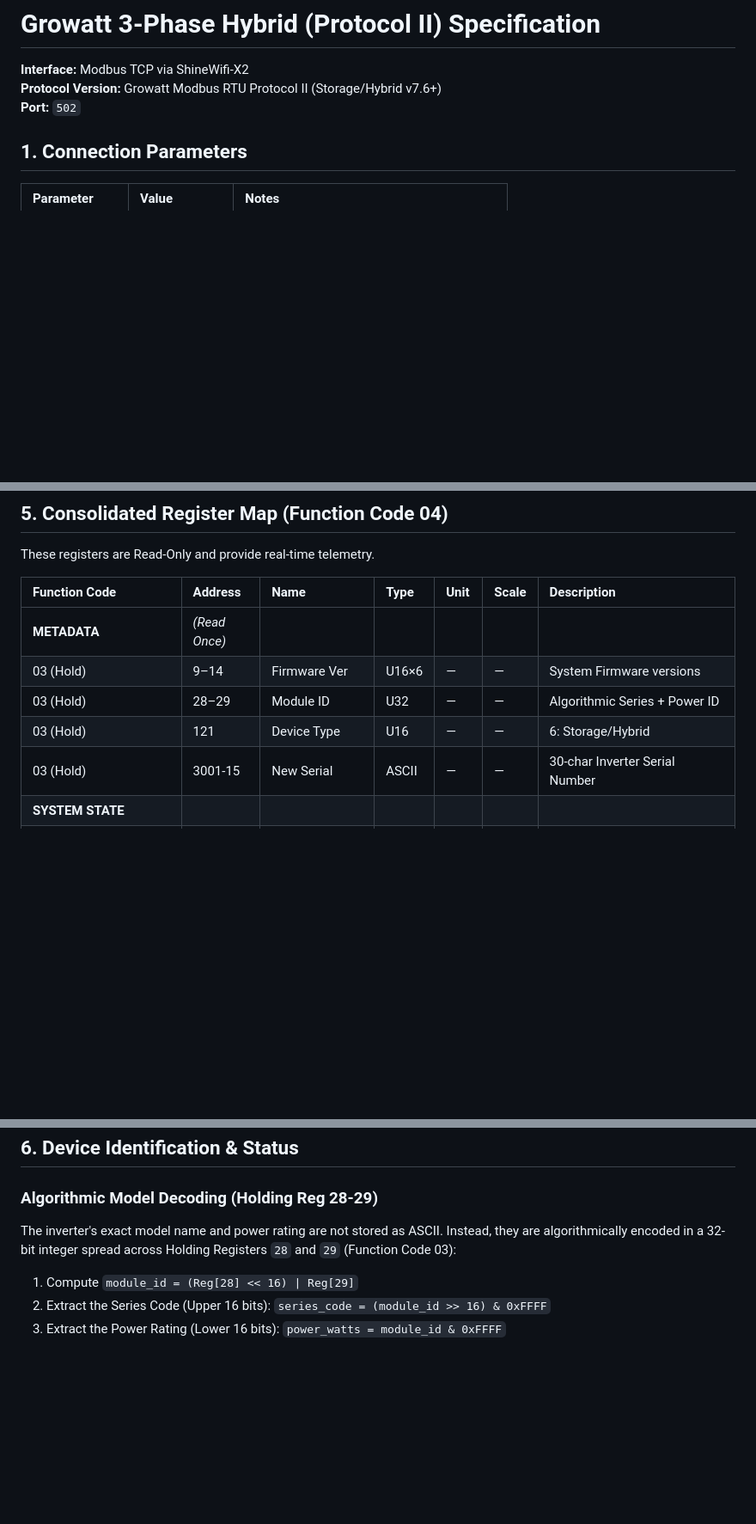
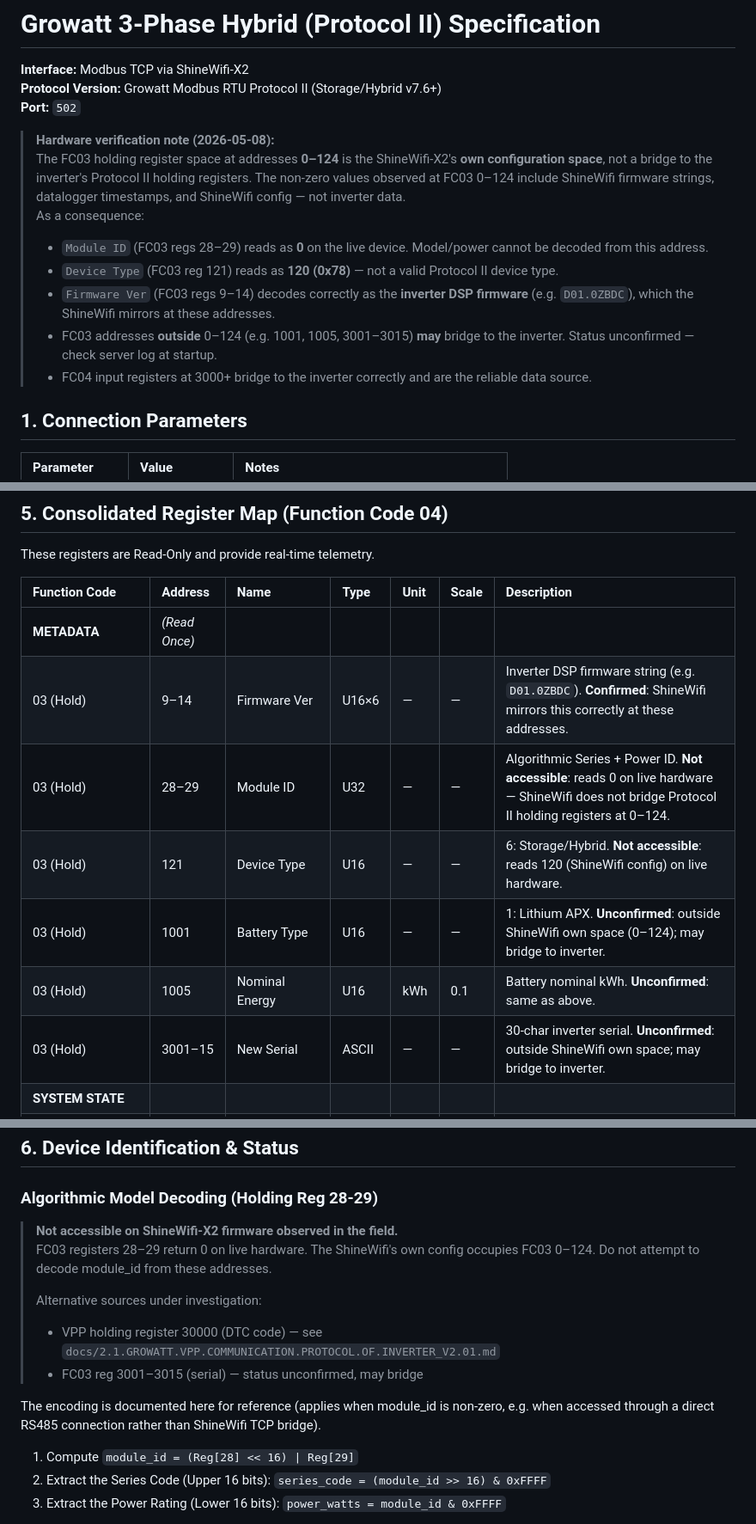
Before and after one commit to remcovanmook/hu-mon, a Markdown page: docs/shinewifi-x2-modbus.md, 3 parts joined by grey strips. Shown at 86% size. Rendered like a GitHub page; blank space fills up the shorter version.

Commit message:
docs(shinewifi): correct FC03 register access based on live hardware
FC03 holding registers 0-124 are the ShineWifi-X2's own config space.
The Protocol II fields documented there (module_id at 28-29, device_type
at 121) are not bridged to the inverter on this hardware/firmware.

Annotate the register table with Confirmed/Not accessible/Unconfirmed
status per field, and add a hardware verification note at the top of
the document explaining the FC03 vs FC04 access model.

```diff
--- a/docs/shinewifi-x2-modbus.md
+++ b/docs/shinewifi-x2-modbus.md
@@ -6,6 +6,15 @@ This document provides the full technical specification for interacting with the
 **Interface:** Modbus TCP via ShineWifi-X2
 **Protocol Version:** Growatt Modbus RTU Protocol II (Storage/Hybrid v7.6+)
 **Port:** `502`
+
+> **Hardware verification note (2026-05-08):**
+> The FC03 holding register space at addresses **0–124** is the ShineWifi-X2's **own configuration space**, not a bridge to the inverter's Protocol II holding registers.  The non-zero values observed at FC03 0–124 include ShineWifi firmware strings, datalogger timestamps, and ShineWifi config — not inverter data.
+> As a consequence:
+> - `Module ID` (FC03 regs 28–29) reads as **0** on the live device. Model/power cannot be decoded from this address.
+> - `Device Type` (FC03 reg 121) reads as **120 (0x78)** — not a valid Protocol II device type.
+> - `Firmware Ver` (FC03 regs 9–14) decodes correctly as the **inverter DSP firmware** (e.g. `D01.0ZBDC`), which the ShineWifi mirrors at these addresses.
+> - FC03 addresses **outside** 0–124 (e.g. 1001, 1005, 3001–3015) **may** bridge to the inverter. Status unconfirmed — check server log at startup.
+> - FC04 input registers at 3000+ bridge to the inverter correctly and are the reliable data source.
 
 ## 1. Connection Parameters
 | Parameter | Value | Notes |
@@ -77,10 +86,12 @@ These registers are Read-Only and provide real-time telemetry.
 | Function Code | Address | Name | Type | Unit | Scale | Description |
 | :--- | :--- | :--- | :--- | :--- | :--- | :--- |
 | **METADATA** | *(Read Once)* | | | | | |
-| 03 (Hold) | 9–14 | Firmware Ver | U16×6 | — | — | System Firmware versions |
-| 03 (Hold) | 28–29 | Module ID | U32 | — | — | Algorithmic Series + Power ID |
-| 03 (Hold) | 121 | Device Type | U16 | — | — | 6: Storage/Hybrid |
-| 03 (Hold) | 3001-15 | New Serial | ASCII | — | — | 30-char Inverter Serial Number |
+| 03 (Hold) | 9–14 | Firmware Ver | U16×6 | — | — | Inverter DSP firmware string (e.g. `D01.0ZBDC`). **Confirmed**: ShineWifi mirrors this correctly at these addresses. |
+| 03 (Hold) | 28–29 | Module ID | U32 | — | — | Algorithmic Series + Power ID. **Not accessible**: reads 0 on live hardware — ShineWifi does not bridge Protocol II holding registers at 0–124. |
+| 03 (Hold) | 121 | Device Type | U16 | — | — | 6: Storage/Hybrid. **Not accessible**: reads 120 (ShineWifi config) on live hardware. |
+| 03 (Hold) | 1001 | Battery Type | U16 | — | — | 1: Lithium APX. **Unconfirmed**: outside ShineWifi own space (0–124); may bridge to inverter. |
+| 03 (Hold) | 1005 | Nominal Energy | U16 | kWh | 0.1 | Battery nominal kWh. **Unconfirmed**: same as above. |
+| 03 (Hold) | 3001–15 | New Serial | ASCII | — | — | 30-char inverter serial. **Unconfirmed**: outside ShineWifi own space; may bridge to inverter. |
 | **SYSTEM STATE** | | | | | | |
 | 04 (Input) | 3000 | Inverter Status | U16 | — | 1 | 0:Wait, 1:Normal, 3:Fault |
 | 04 (Input) | 3094 | Inverter Temp | U16 | °C | 0.1 | Heat sink temperature (HU-Hybrid -20 Shift Profile) |
@@ -168,7 +179,16 @@ These registers are Read-Only and provide real-time telemetry.
 
 ## 6. Device Identification & Status
 ### Algorithmic Model Decoding (Holding Reg 28-29)
-The inverter's exact model name and power rating are not stored as ASCII. Instead, they are algorithmically encoded in a 32-bit integer spread across Holding Registers `28` and `29` (Function Code 03):
+
+> **Not accessible on ShineWifi-X2 firmware observed in the field.**
+> FC03 registers 28–29 return 0 on live hardware. The ShineWifi's own config occupies FC03 0–124. Do not attempt to decode module_id from these addresses.
+>
+> Alternative sources under investigation:
+> - VPP holding register 30000 (DTC code) — see `docs/2.1.GROWATT.VPP.COMMUNICATION.PROTOCOL.OF.INVERTER_V2.01.md`
+> - FC03 reg 3001–3015 (serial) — status unconfirmed, may bridge
+
+The encoding is documented here for reference (applies when module_id is non-zero, e.g. when accessed through a direct RS485 connection rather than ShineWifi TCP bridge).
+
 1. Compute `module_id = (Reg[28] << 16) | Reg[29]`
 2. Extract the Series Code (Upper 16 bits): `series_code = (module_id >> 16) & 0xFFFF`
 3. Extract the Power Rating (Lower 16 bits): `power_watts = module_id & 0xFFFF`
```
